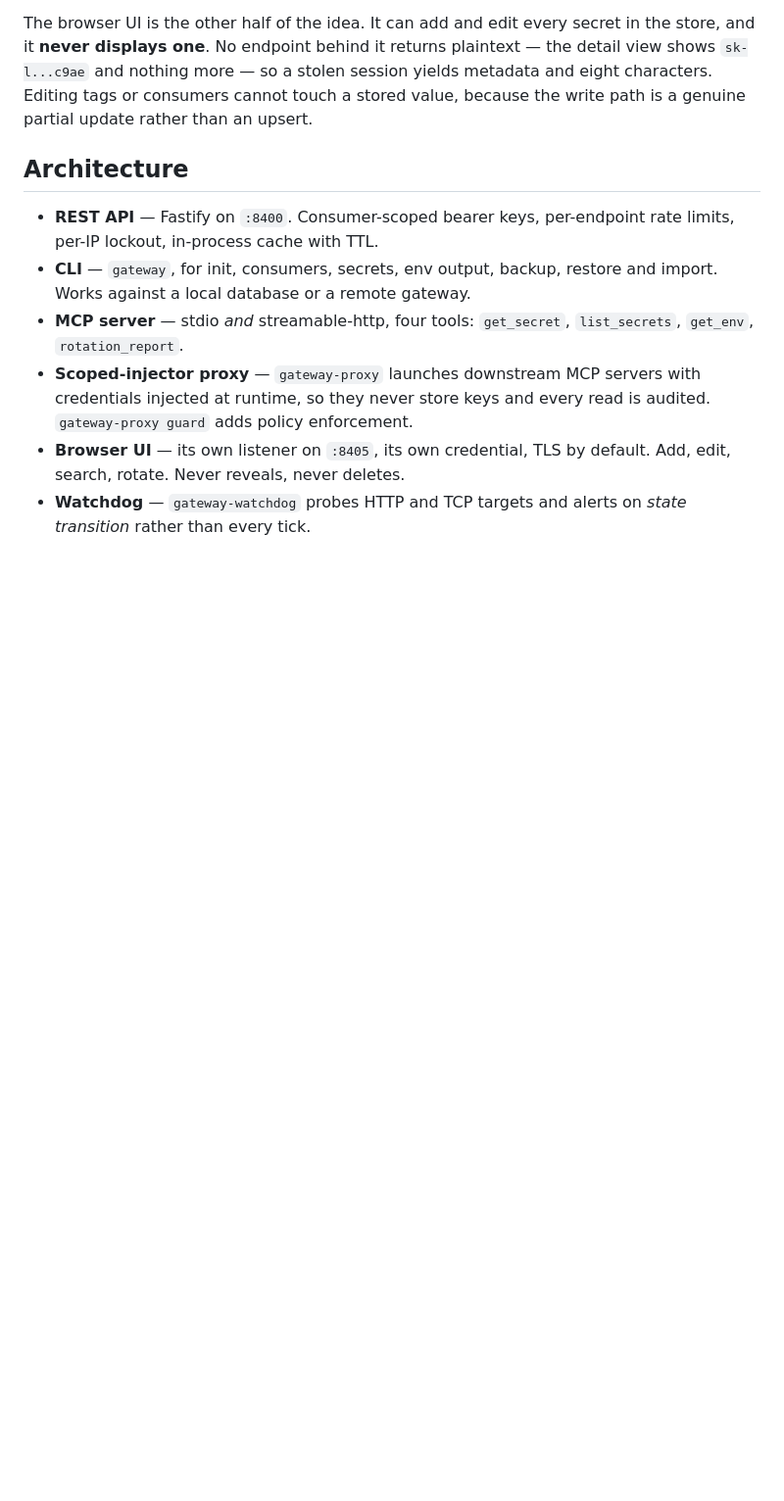
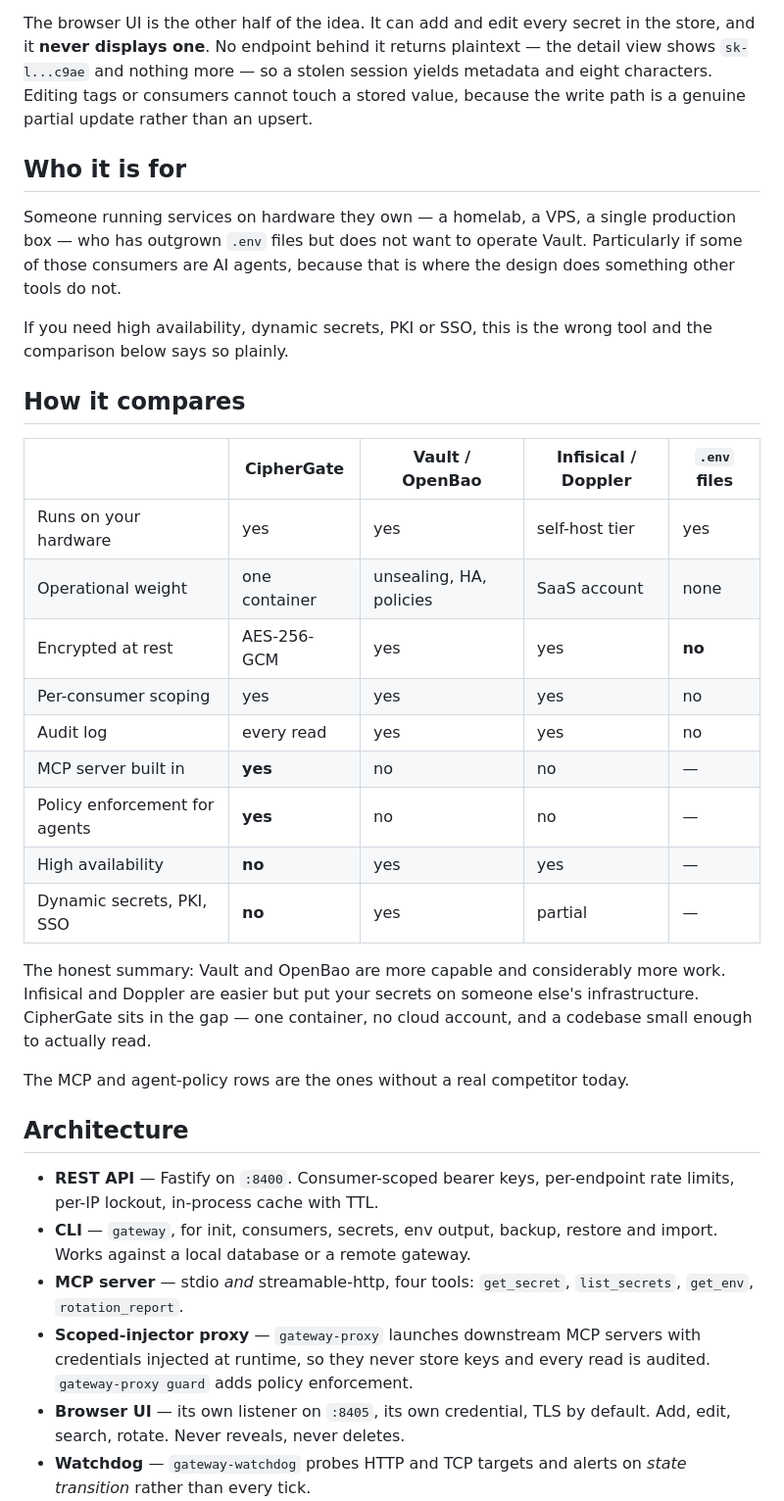
Before and after one commit to maverick0628/ciphergate, a Markdown page: README.md, the part around one of its changes. Shown at 98% size. Rendered like a GitHub page; blank space fills up the shorter version.

```diff
--- a/README.md
+++ b/README.md
@@ -29,6 +41,37 @@ the store, and it **never displays one**. No endpoint behind it returns plaintex
 yields metadata and eight characters. Editing tags or consumers cannot touch a
 stored value, because the write path is a genuine partial update rather than an
 upsert.
+
+## Who it is for
+
+Someone running services on hardware they own — a homelab, a VPS, a single
+production box — who has outgrown `.env` files but does not want to operate
+Vault. Particularly if some of those consumers are AI agents, because that is
+where the design does something other tools do not.
+
+If you need high availability, dynamic secrets, PKI or SSO, this is the wrong
+tool and the comparison below says so plainly.
+
+## How it compares
+
+| | CipherGate | Vault / OpenBao | Infisical / Doppler | `.env` files |
+|---|---|---|---|---|
+| Runs on your hardware | yes | yes | self-host tier | yes |
+| Operational weight | one container | unsealing, HA, policies | SaaS account | none |
+| Encrypted at rest | AES-256-GCM | yes | yes | **no** |
+| Per-consumer scoping | yes | yes | yes | no |
+| Audit log | every read | yes | yes | no |
+| MCP server built in | **yes** | no | no | — |
+| Policy enforcement for agents | **yes** | no | no | — |
+| High availability | **no** | yes | yes | — |
+| Dynamic secrets, PKI, SSO | **no** | yes | partial | — |
+
+The honest summary: Vault and OpenBao are more capable and considerably more
+work. Infisical and Doppler are easier but put your secrets on someone else's
+infrastructure. CipherGate sits in the gap — one container, no cloud account,
+and a codebase small enough to actually read.
+
+The MCP and agent-policy rows are the ones without a real competitor today.
 
 ## Architecture
 
```
Also changed, not shown: other parts of README.md (+17 -5 lines).
